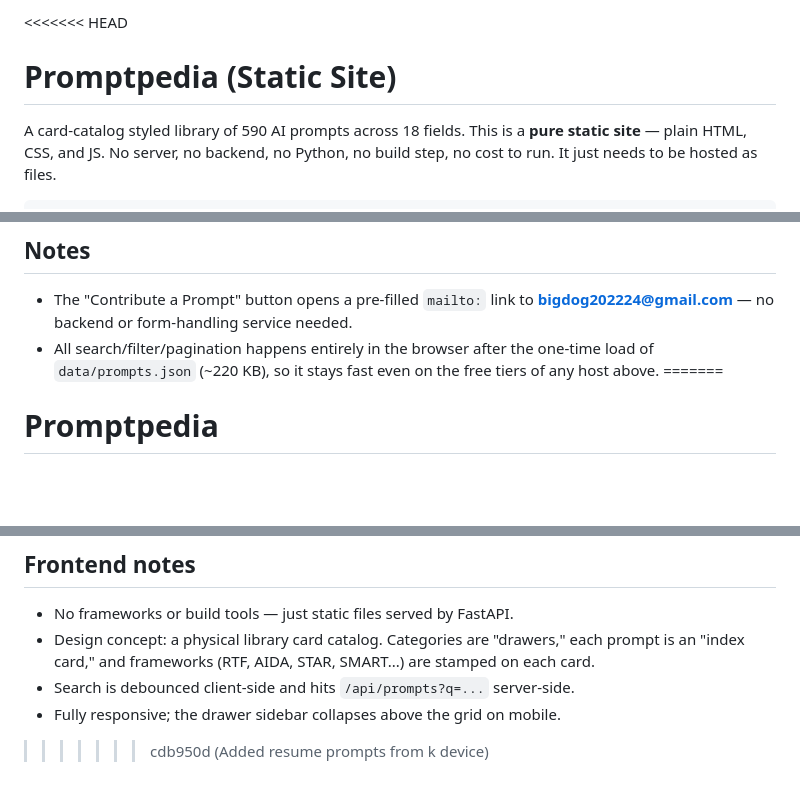
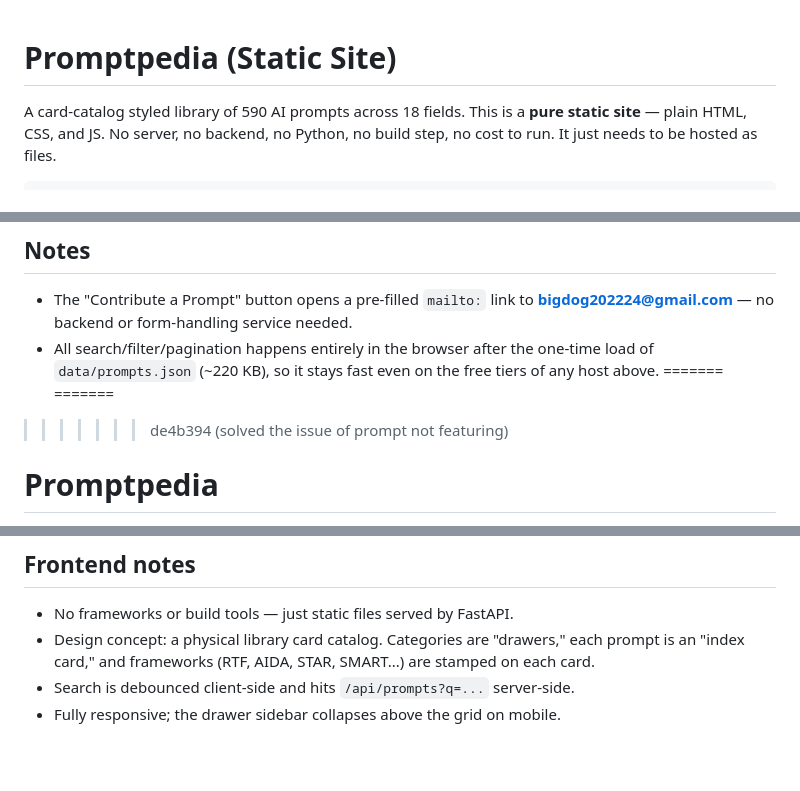
Before and after one commit to siddengineer/promptpedia, a Markdown page: README.md, 3 parts joined by grey strips. GitHub-like rendering; blank space fills up the shorter version.

Commit message:
solved the issue of prompt not featuring

```diff
--- a/README.md
+++ b/README.md
@@ -1,4 +1,4 @@
-<<<<<<< HEAD
+
 # Promptpedia (Static Site)
 
 A card-catalog styled library of 590 AI prompts across 18 fields. This is a
@@ -77,6 +77,8 @@ manage — the JSON file *is* the database.
   one-time load of `data/prompts.json` (~220 KB), so it stays fast even
   on the free tiers of any host above.
 =======
+=======
+>>>>>>> de4b394 (solved the issue of prompt not featuring)
 # Promptpedia
 
 A card-catalog styled library of 500 AI prompts across 15 fields (productivity,
@@ -150,4 +152,3 @@ using `--reload`) to pick up the new cards.
   are stamped on each card.
 - Search is debounced client-side and hits `/api/prompts?q=...` server-side.
 - Fully responsive; the drawer sidebar collapses above the grid on mobile.
->>>>>>> cdb950d (Added resume prompts from k device)
```
